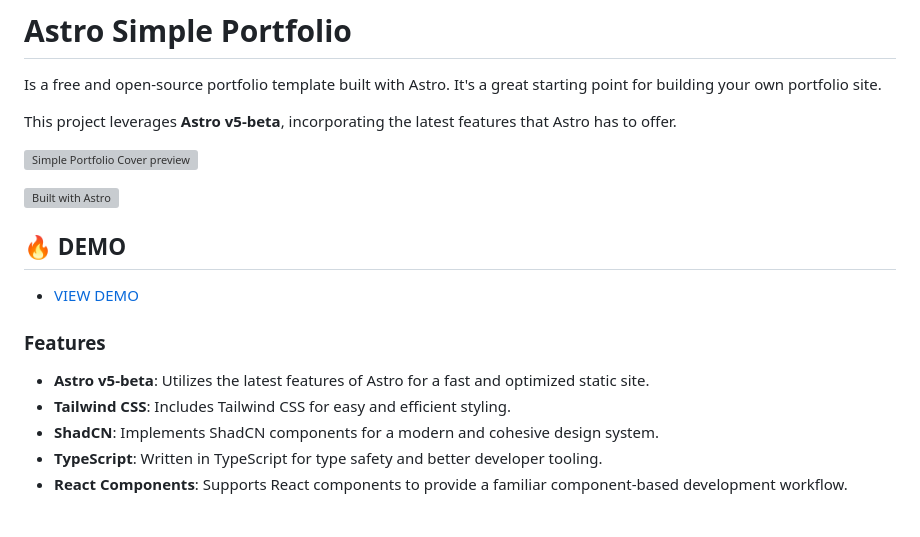
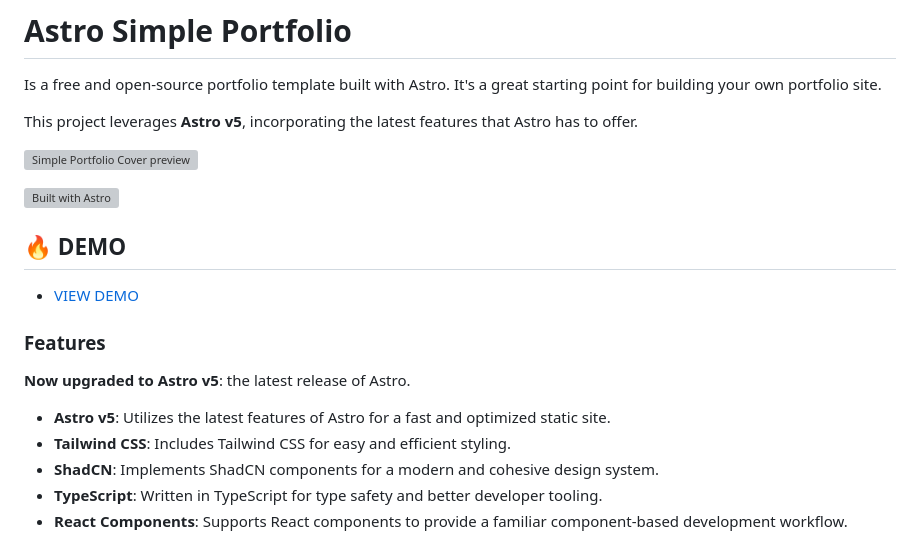
Before and after one commit to wxzzxrdresurrection/wxzzxrdresurrection.github.io, a Markdown page: README.md, the part around the change. GitHub-like rendering; blank space fills up the shorter version; grey boxes are pictures that could not be loaded.

```diff
--- a/README.md
+++ b/README.md
@@ -3,7 +3,7 @@
 Is a free and open-source portfolio template built with Astro. It's a great starting point for building your own
 portfolio site.
 
-This project leverages **Astro v5-beta**, incorporating the latest features that Astro has to offer.
+This project leverages **Astro v5**, incorporating the latest features that Astro has to offer.
 <p  style="text-align: center;">
   <img style="display: block; margin: 0 auto;" alt="Simple Portfolio Cover preview" src="https://firebasestorage.googleapis.com/v0/b/biography-fa3a3.appspot.com/o/Cover2.webp?alt=media&token=1cd30f91-5738-4d51-bd51-c52fb76152ba"/>
 </p>
@@ -15,8 +15,9 @@ This project leverages **Astro v5-beta**, incorporating the latest features that
 - [VIEW DEMO](https://simple-portfolio.vicbox.dev)
 
 ### Features
+**Now upgraded to Astro v5**: the latest release of Astro.
 
-- **Astro v5-beta**: Utilizes the latest features of Astro for a fast and optimized static site.
+- **Astro v5**: Utilizes the latest features of Astro for a fast and optimized static site.
 - **Tailwind CSS**: Includes Tailwind CSS for easy and efficient styling.
 - **ShadCN**: Implements ShadCN components for a modern and cohesive design system.
 - **TypeScript**: Written in TypeScript for type safety and better developer tooling.
```
